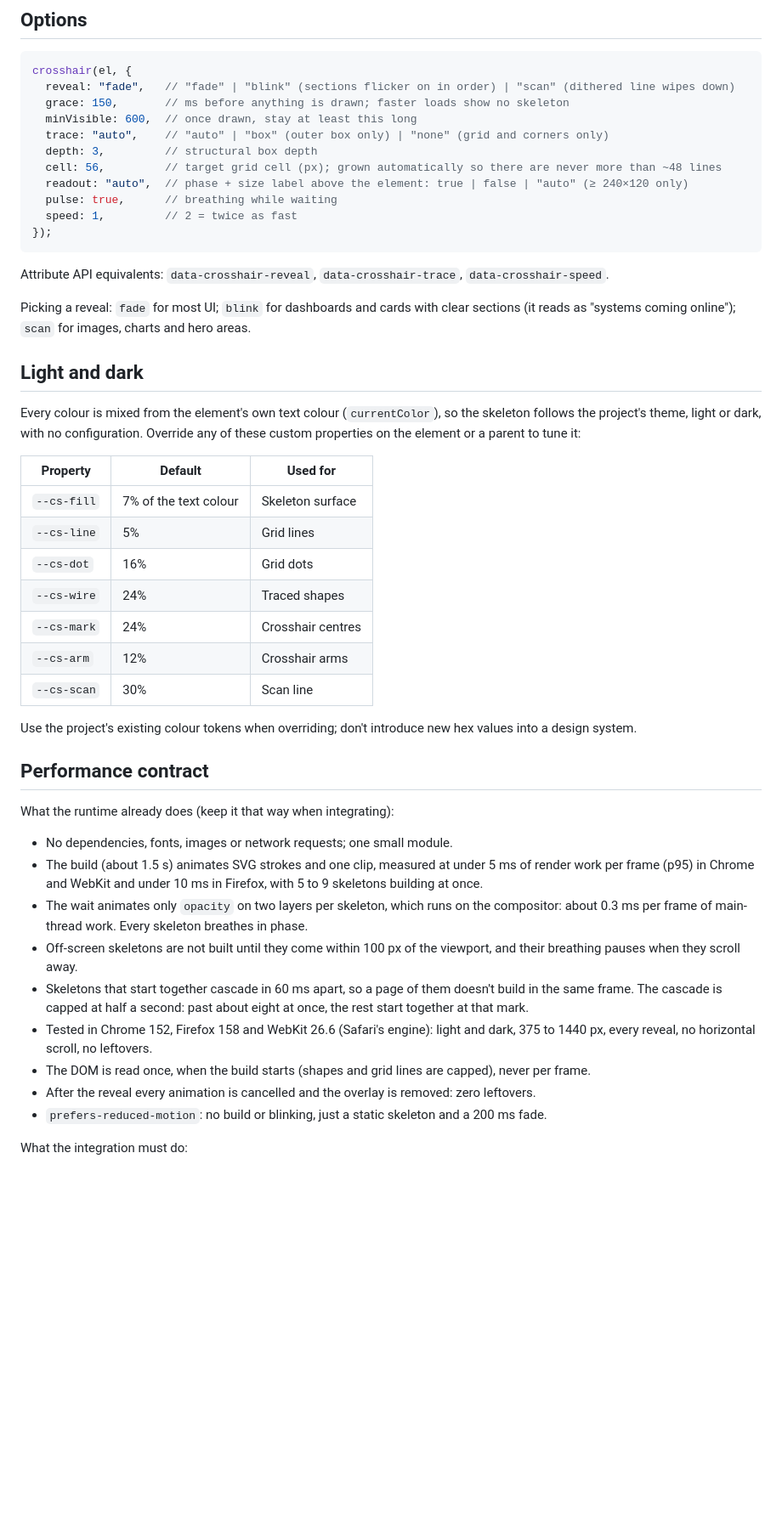
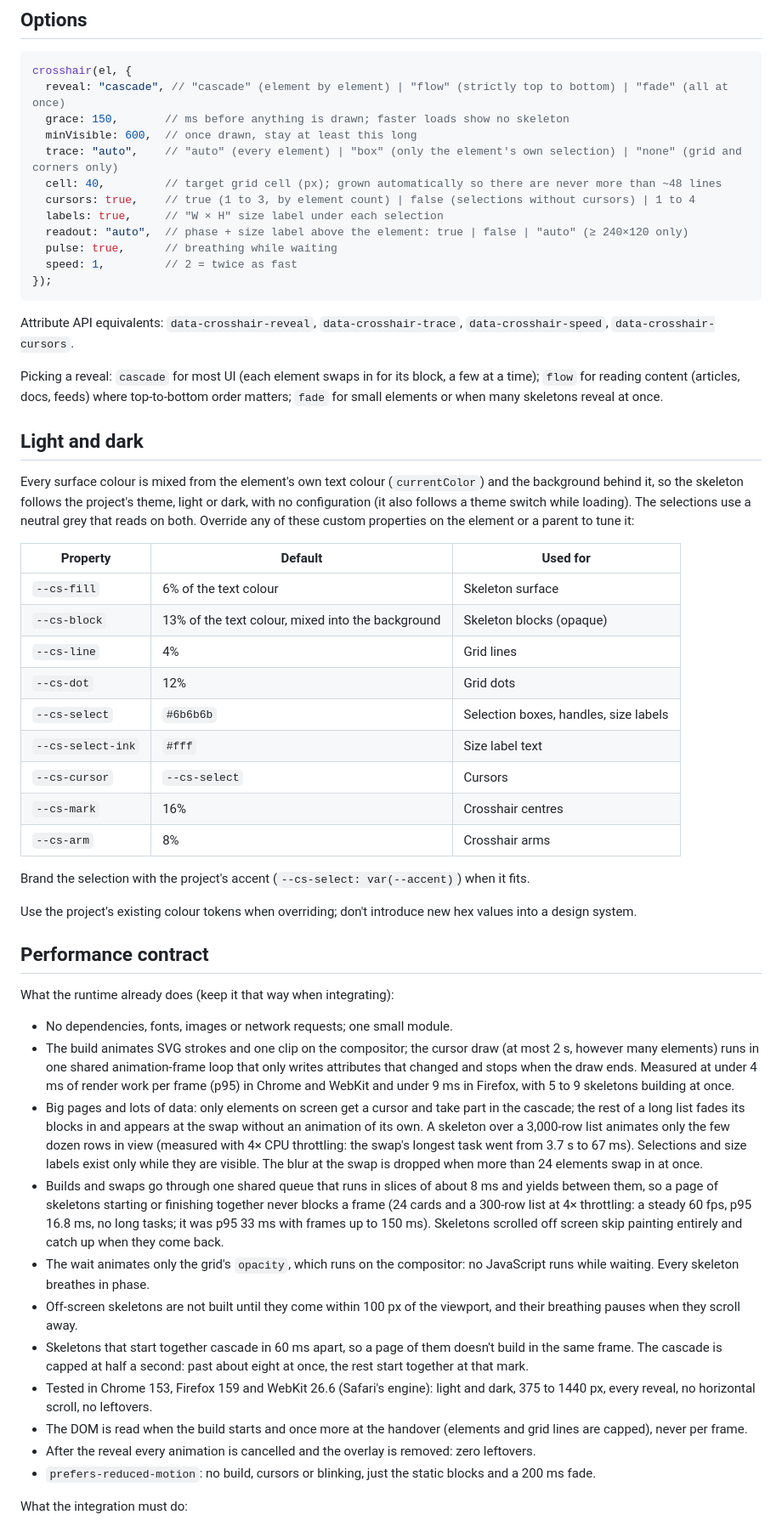
Before and after one commit to velox-themes/crosshair-skeleton, a Markdown page: SKILL.md, the part around one of its changes. Shown at 85% size. GitHub-like rendering; blank space fills up the shorter version.

````diff
--- a/SKILL.md
+++ b/SKILL.md
@@ -264,35 +263,40 @@ For the attribute API inside a shadow root, call `watch(this.renderRoot)`.
 
 ```js
 crosshair(el, {
-  reveal: "fade",   // "fade" | "blink" (sections flicker on in order) | "scan" (dithered line wipes down)
+  reveal: "cascade", // "cascade" (element by element) | "flow" (strictly top to bottom) | "fade" (all at once)
   grace: 150,       // ms before anything is drawn; faster loads show no skeleton
   minVisible: 600,  // once drawn, stay at least this long
-  trace: "auto",    // "auto" | "box" (outer box only) | "none" (grid and corners only)
-  depth: 3,         // structural box depth
-  cell: 56,         // target grid cell (px); grown automatically so there are never more than ~48 lines
+  trace: "auto",    // "auto" (every element) | "box" (only the element's own selection) | "none" (grid and corners only)
+  cell: 40,         // target grid cell (px); grown automatically so there are never more than ~48 lines
+  cursors: true,    // true (1 to 3, by element count) | false (selections without cursors) | 1 to 4
+  labels: true,     // "W × H" size label under each selection
   readout: "auto",  // phase + size label above the element: true | false | "auto" (≥ 240×120 only)
   pulse: true,      // breathing while waiting
   speed: 1,         // 2 = twice as fast
 });
 ```
 
-Attribute API equivalents: `data-crosshair-reveal`, `data-crosshair-trace`, `data-crosshair-speed`.
+Attribute API equivalents: `data-crosshair-reveal`, `data-crosshair-trace`, `data-crosshair-speed`, `data-crosshair-cursors`.
 
-Picking a reveal: `fade` for most UI; `blink` for dashboards and cards with clear sections (it reads as "systems coming online"); `scan` for images, charts and hero areas.
+Picking a reveal: `cascade` for most UI (each element swaps in for its block, a few at a time); `flow` for reading content (articles, docs, feeds) where top-to-bottom order matters; `fade` for small elements or when many skeletons reveal at once.
 
 ## Light and dark
 
-Every colour is mixed from the element's own text colour (`currentColor`), so the skeleton follows the project's theme, light or dark, with no configuration. Override any of these custom properties on the element or a parent to tune it:
+Every surface colour is mixed from the element's own text colour (`currentColor`) and the background behind it, so the skeleton follows the project's theme, light or dark, with no configuration (it also follows a theme switch while loading). The selections use a neutral grey that reads on both. Override any of these custom properties on the element or a parent to tune it:
 
 | Property | Default | Used for |
 |---|---|---|
-| `--cs-fill` | 7% of the text colour | Skeleton surface |
-| `--cs-line` | 5% | Grid lines |
-| `--cs-dot` | 16% | Grid dots |
-| `--cs-wire` | 24% | Traced shapes |
-| `--cs-mark` | 24% | Crosshair centres |
-| `--cs-arm` | 12% | Crosshair arms |
-| `--cs-scan` | 30% | Scan line |
+| `--cs-fill` | 6% of the text colour | Skeleton surface |
+| `--cs-block` | 13% of the text colour, mixed into the background | Skeleton blocks (opaque) |
+| `--cs-line` | 4% | Grid lines |
+| `--cs-dot` | 12% | Grid dots |
+| `--cs-select` | `#6b6b6b` | Selection boxes, handles, size labels |
+| `--cs-select-ink` | `#fff` | Size label text |
+| `--cs-cursor` | `--cs-select` | Cursors |
+| `--cs-mark` | 16% | Crosshair centres |
+| `--cs-arm` | 8% | Crosshair arms |
+
+Brand the selection with the project's accent (`--cs-select: var(--accent)`) when it fits.
 
 Use the project's existing colour tokens when overriding; don't introduce new hex values into a design system.
 
@@ -301,14 +305,16 @@ Use the project's existing colour tokens when overriding; don't introduce new he
 What the runtime already does (keep it that way when integrating):
 
 - No dependencies, fonts, images or network requests; one small module.
-- The build (about 1.5 s) animates SVG strokes and one clip, measured at under 5 ms of render work per frame (p95) in Chrome and WebKit and under 10 ms in Firefox, with 5 to 9 skeletons building at once.
-- The wait animates only `opacity` on two layers per skeleton, which runs on the compositor: about 0.3 ms per frame of main-thread work. Every skeleton breathes in phase.
+- The build animates SVG strokes and one clip on the compositor; the cursor draw (at most 2 s, however many elements) runs in one shared animation-frame loop that only writes attributes that changed and stops when the draw ends. Measured at under 4 ms of render work per frame (p95) in Chrome and WebKit and under 9 ms in Firefox, with 5 to 9 skeletons building at once.
+- Big pages and lots of data: only elements on screen get a cursor and take part in the cascade; the rest of a long list fades its blocks in and appears at the swap without an animation of its own. A skeleton over a 3,000-row list animates only the few dozen rows in view (measured with 4× CPU throttling: the swap's longest task went from 3.7 s to 67 ms). Selections and size labels exist only while they are visible. The blur at the swap is dropped when more than 24 elements swap in at once.
+- Builds and swaps go through one shared queue that runs in slices of about 8 ms and yields between them, so a page of skeletons starting or finishing together never blocks a frame (24 cards and a 300-row list at 4× throttling: a steady 60 fps, p95 16.8 ms, no long tasks; it was p95 33 ms with frames up to 150 ms). Skeletons scrolled off screen skip painting entirely and catch up when they come back.
+- The wait animates only the grid's `opacity`, which runs on the compositor: no JavaScript runs while waiting. Every skeleton breathes in phase.
 - Off-screen skeletons are not built until they come within 100 px of the viewport, and their breathing pauses when they scroll away.
 - Skeletons that start together cascade in 60 ms apart, so a page of them doesn't build in the same frame. The cascade is capped at half a second: past about eight at once, the rest start together at that mark.
-- Tested in Chrome 152, Firefox 158 and WebKit 26.6 (Safari's engine): light and dark, 375 to 1440 px, every reveal, no horizontal scroll, no leftovers.
-- The DOM is read once, when the build starts (shapes and grid lines are capped), never per frame.
+- Tested in Chrome 153, Firefox 159 and WebKit 26.6 (Safari's engine): light and dark, 375 to 1440 px, every reveal, no horizontal scroll, no leftovers.
+- The DOM is read when the build starts and once more at the handover (elements and grid lines are capped), never per frame.
 - After the reveal every animation is cancelled and the overlay is removed: zero leftovers.
-- `prefers-reduced-motion`: no build or blinking, just a static skeleton and a 200 ms fade.
+- `prefers-reduced-motion`: no build, cursors or blinking, just the static blocks and a 200 ms fade.
 
 What the integration must do:
 
````
Also changed, not shown: other parts of SKILL.md (+26 -27 lines), AGENT-GUIDE.md (+8 -6 lines), README.md (+17 -13 lines), media/demo-dark.gif, media/demo-light.gif, 9 other files.
